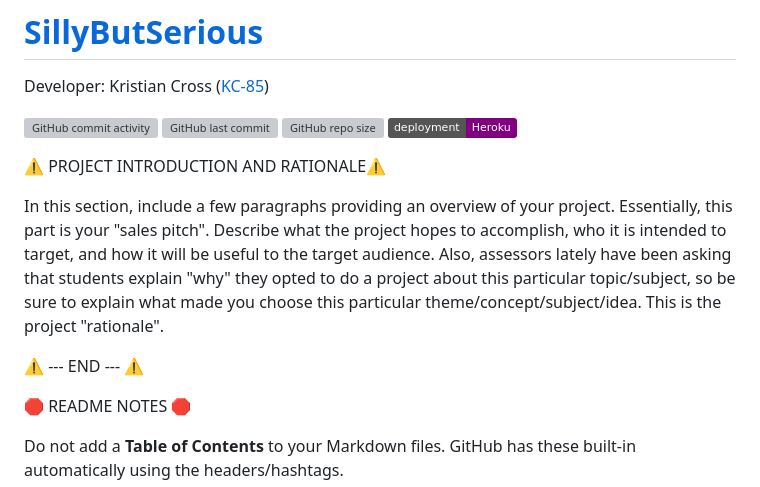
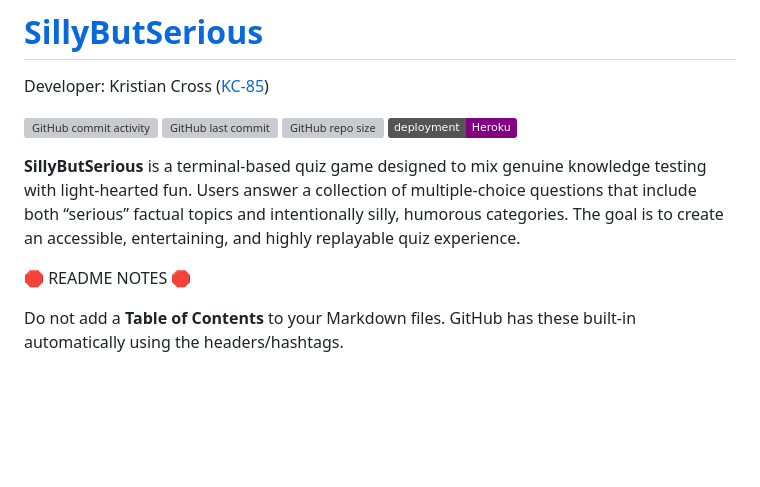
Before and after one commit to KC-85/SillyButSerious, a Markdown page: README.md, the part around the change. Drawn GitHub-style; badges without logos; blank space fills up the shorter version; grey boxes are pictures that could not be loaded.

Commit message:
Add project rationale

```diff
--- a/README.md
+++ b/README.md
@@ -7,11 +7,7 @@ Developer: Kristian Cross ([KC-85](https://www.github.com/KC-85))
 [![GitHub repo size](https://img.shields.io/github/repo-size/KC-85/SillyButSerious)](https://www.github.com/KC-85/SillyButSerious)
 [![badge](https://img.shields.io/badge/deployment-Heroku-purple)](https://silly-but-serious-ff8c9d0224be.herokuapp.com)
 
-⚠️ PROJECT INTRODUCTION AND RATIONALE⚠️
-
-In this section, include a few paragraphs providing an overview of your project. Essentially, this part is your "sales pitch". Describe what the project hopes to accomplish, who it is intended to target, and how it will be useful to the target audience. Also, assessors lately have been asking that students explain "why" they opted to do a project about this particular topic/subject, so be sure to explain what made you choose this particular theme/concept/subject/idea. This is the project "rationale".
-
-⚠️ --- END --- ⚠️
+**SillyButSerious** is a terminal-based quiz game designed to mix genuine knowledge testing with light-hearted fun. Users answer a collection of multiple-choice questions that include both “serious” factual topics and intentionally silly, humorous categories. The goal is to create an accessible, entertaining, and highly replayable quiz experience.
 
 🛑 README NOTES 🛑
 
```
